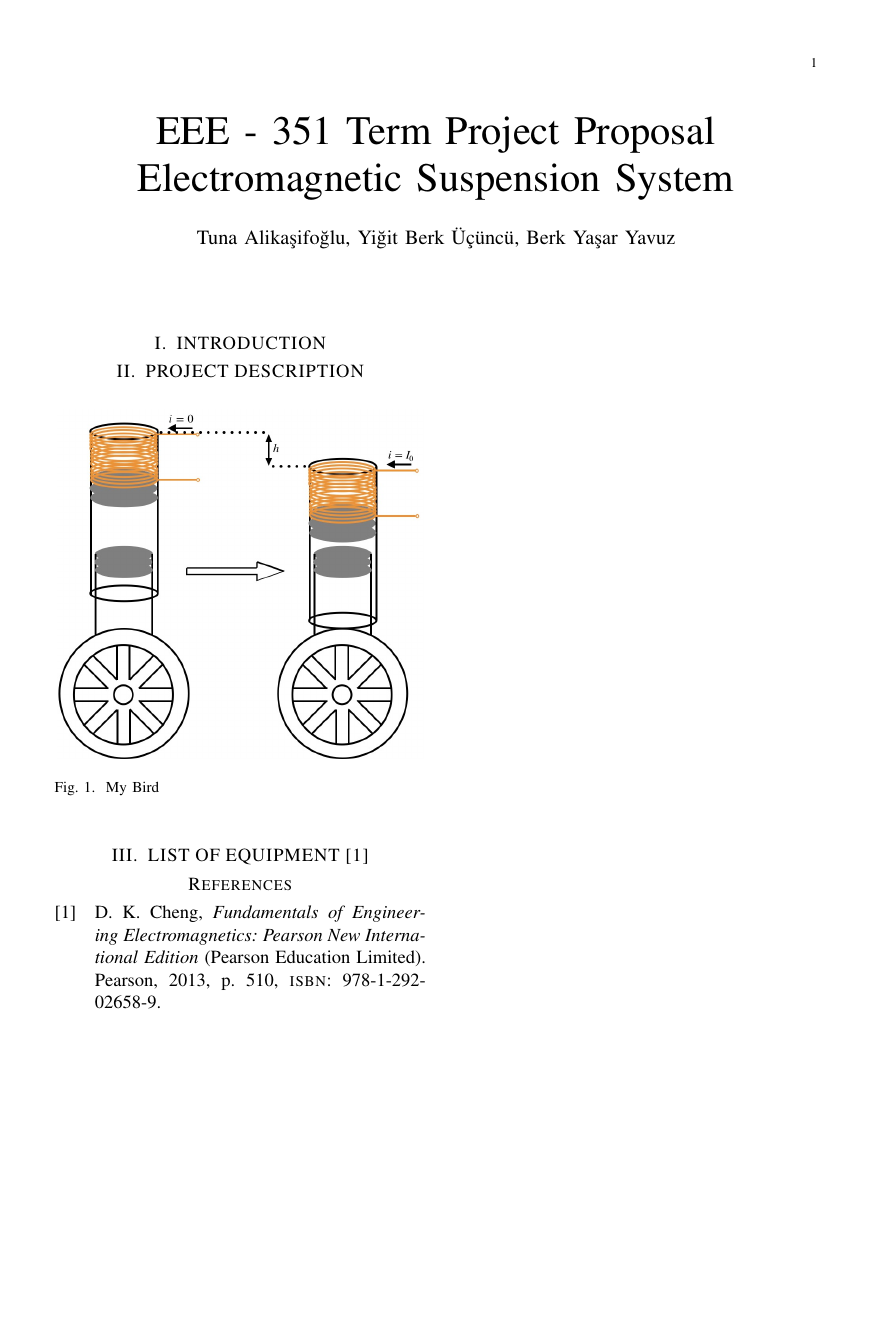
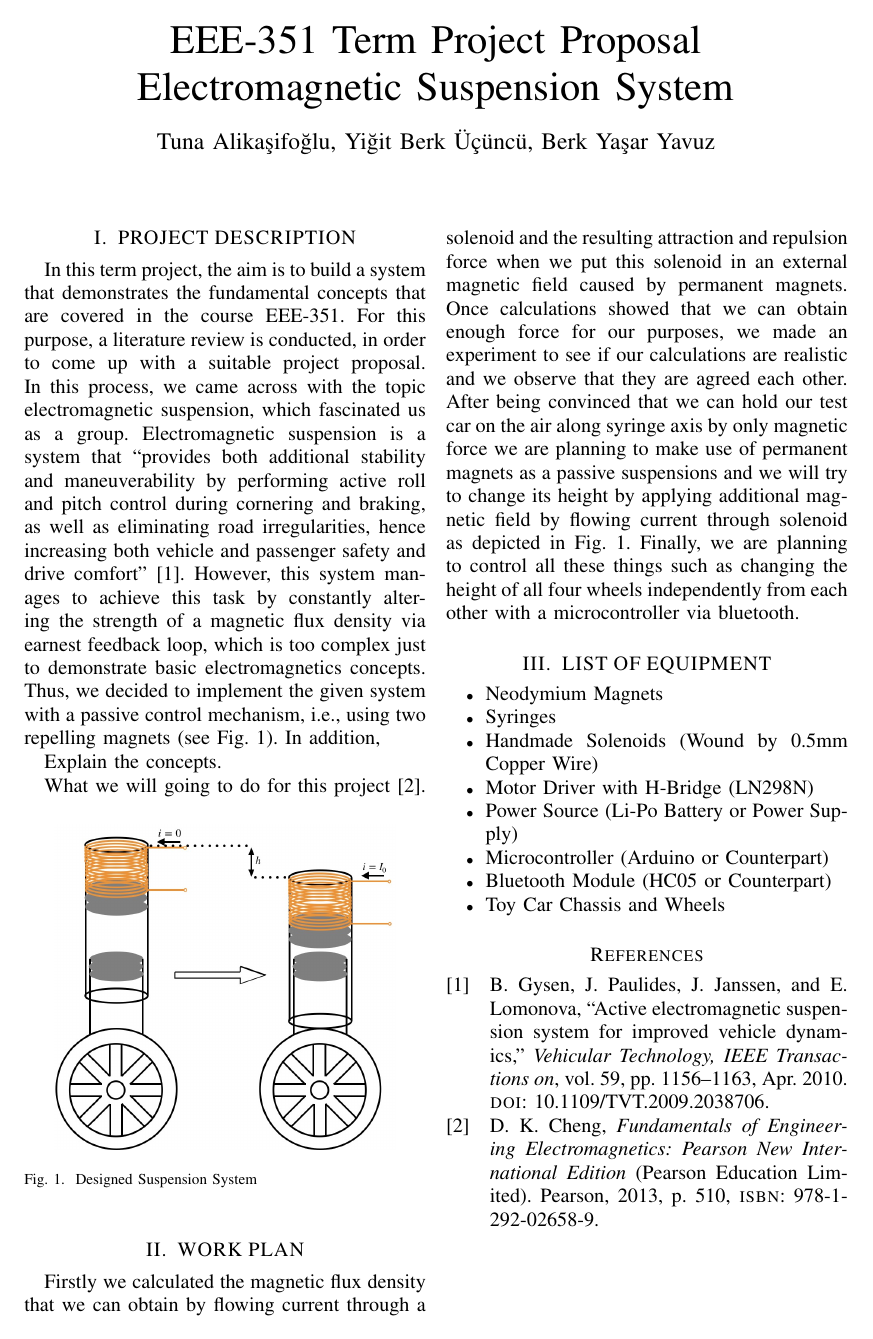
Before and after one commit to tunakasif/Electromagnetic-Suspension-System, a LaTeX paper (proposal/proposal.tex): the whole page. Compiled offline with pdfLaTeX.

Commit message:
Improved the Proposal
Imporved the proposal very much, a few steps left in the project
description. After that an overview is necessary.

```diff
--- a/proposal/proposal.tex
+++ b/proposal/proposal.tex
@@ -5,8 +5,9 @@
 \usepackage{blindtext}
 \usepackage{wrapfig}
 \usepackage{graphicx}
+\usepackage{hyperref}
 
-\title{EEE -\ 351 Term Project Proposal \\ Electromagnetic Suspension System}
+\title{EEE-351 Term Project Proposal \\ Electromagnetic Suspension System}
 \author{Tuna Alikaşifoğlu, Yiğit Berk Üçüncü, Berk Yaşar Yavuz}
 \date{\today}
 \graphicspath{{images/}}
@@ -15,14 +17,35 @@
 \begin{document}
 \maketitle
 
-\section{INTRODUCTION}
 \section{PROJECT DESCRIPTION}
+In this term project, the aim is to build a system that demonstrates the fundamental concepts that are covered in the course EEE-351. For this purpose, a literature review is conducted, in order to come up with a suitable project proposal. In this process, we came across with the topic electromagnetic suspension, which fascinated us as a group. Electromagnetic suspension is a system that ``provides both additional stability and maneuverability by performing active roll and pitch control during cornering and braking, as well as eliminating road irregularities, hence increasing both vehicle and passenger safety and drive comfort''~\autocite{active_suspension}. However, this system manages to achieve this task by constantly altering the strength of a magnetic flux density via earnest feedback loop, which is too complex just to demonstrate basic electromagnetics concepts. Thus, we decided to implement the given system with a passive control mechanism, i.e., using two repelling magnets (see Fig.~\ref{fig:suspension}). In addition,
+
+Explain the concepts.
+
+What we will going to do for this project~\autocite{emt_textbook}.
+
 \begin{figure}[h]
     \centering
-    \includegraphics[width=0.48\textwidth, height=0.3\textheight, keepaspectratio]{suspension.jpeg}
-    \caption{My Bird}\label{fig:suspension}
+    \includegraphics[width=0.48\textwidth, height=0.25\textheight, keepaspectratio]{suspension.jpeg}
+    \caption{Designed Suspension System}\label{fig:suspension}
 \end{figure}
-\section{LIST OF EQUIPMENT~\autocite{emt}}
+
+\section{WORK PLAN}
+Firstly we calculated the magnetic flux density that we can obtain by flowing current through a solenoid and the resulting attraction and repulsion force when we put this solenoid in an external magnetic field caused by permanent magnets. Once calculations showed that we can obtain enough force for our purposes, we made an experiment to see if our calculations are realistic and we observe that they are agreed each other. After being convinced that we can hold our test car on the air along syringe axis by only magnetic force we are planning to make use of permanent magnets as a passive suspensions and we will try to change its height by applying additional magnetic field by flowing current through solenoid as depicted in Fig.~\ref{fig:suspension}. Finally, we are planning to control all these things such as changing the height of all four wheels independently from each other with a microcontroller via bluetooth.
+
+
+\section{LIST OF EQUIPMENT}
+
+\begin{itemize}
+    \item Neodymium Magnets
+    \item Syringes
+    \item Handmade Solenoids (Wound by 0.5mm Copper Wire)
+    \item Motor Driver with H-Bridge (LN298N)
+    \item Power Source (Li-Po Battery or Power Supply)
+    \item Microcontroller (Arduino or Counterpart)
+    \item Bluetooth Module (HC05 or Counterpart)
+    \item Toy Car Chassis and Wheels
+\end{itemize}
 
 \printbibliography{}
 
```
Also changed, not shown: proposal/bibliography.bib (+12 -1 lines), proposal/proposal.pdf, proposal/proposal.tex (5 more changed lines).
